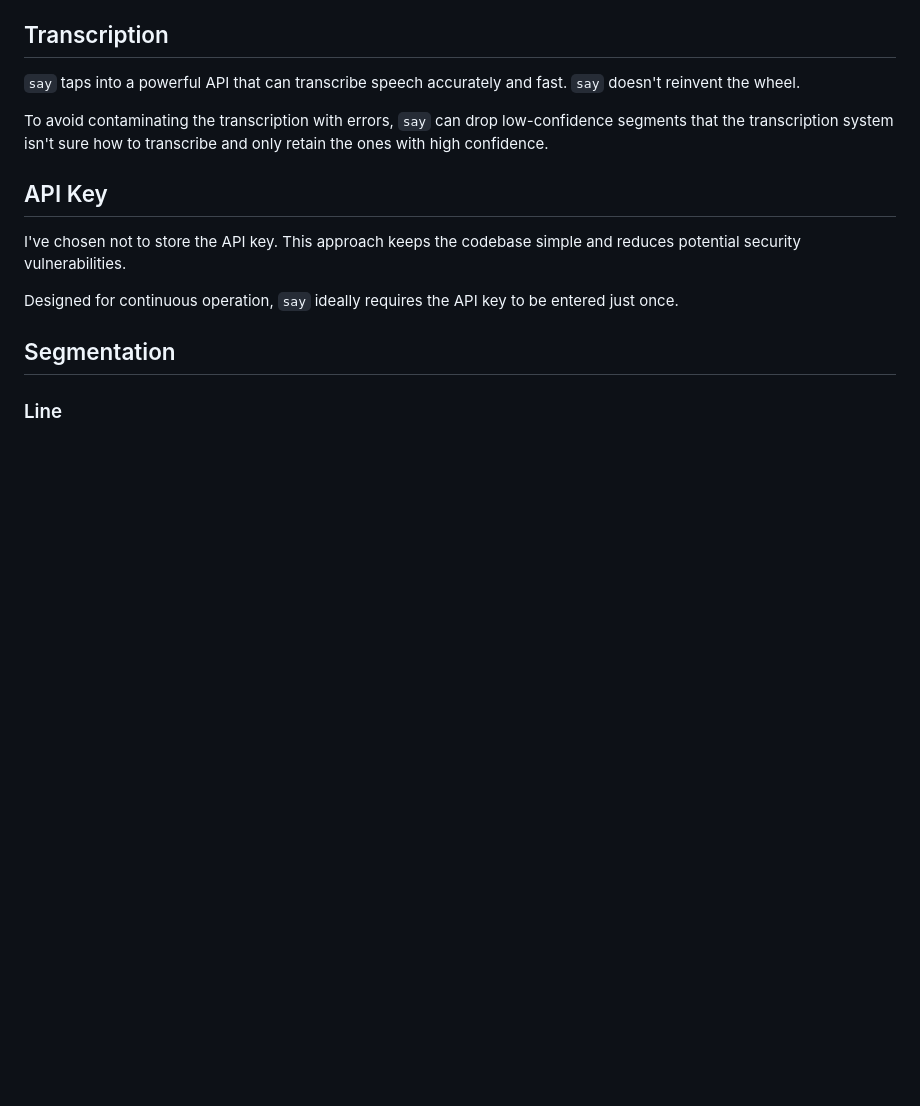
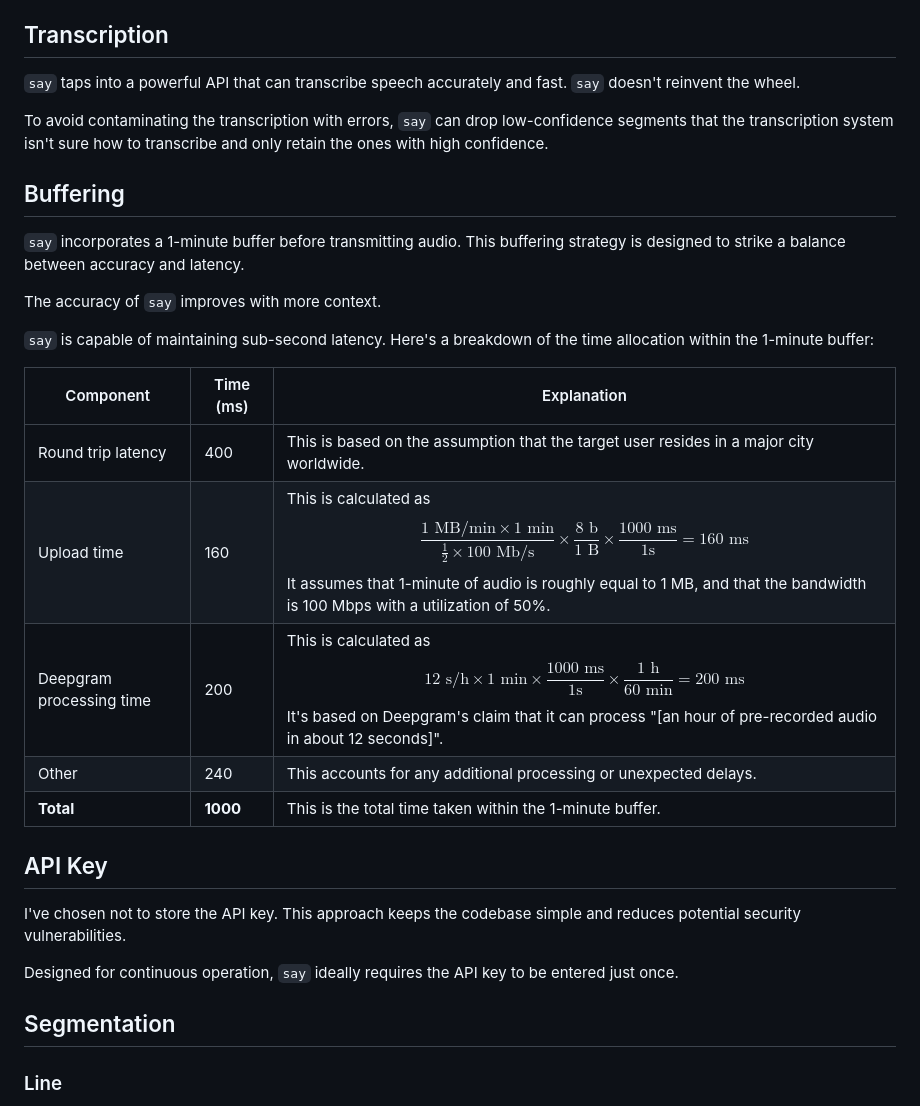
Before and after one commit to 8ta4/say, a Markdown page: DONTREADME.md, the part around the change. GitHub-like rendering; blank space fills up the shorter version.

Commit message:
Add buffering section to DONTREADME.md

```diff
--- a/DONTREADME.md
+++ b/DONTREADME.md
@@ -62,6 +62,22 @@ I've chosen to keep the name of this tool as `say` to ensure a smooth installati
 
 To avoid contaminating the transcription with errors, `say` can drop low-confidence segments that the transcription system isn't sure how to transcribe and only retain the ones with high confidence.
 
+## Buffering
+
+`say` incorporates a 1-minute buffer before transmitting audio. This buffering strategy is designed to strike a balance between accuracy and latency.
+
+The accuracy of `say` improves with more context.
+
+`say` is capable of maintaining sub-second latency. Here's a breakdown of the time allocation within the 1-minute buffer:
+
+| Component                | Time (ms) | Explanation                                                                                                                                                                                                                                                                                                                                  |
+| ------------------------ | --------- | ------------------------------------------------------------------------------------------------------------------------------------------------------------------------------------------------------------------------------------------------------------------------------------------------------------------------------------------ |
+| Round trip latency       | 400       | This is based on the assumption that the target user resides in a major city worldwide.                                                                                                                                                                                                                                                     |
+| Upload time              | 160       | This is calculated as $$\frac{1\text{ MB/min} \times 1\text{ min}}{\frac12 \times 100\text{ Mb/s}} \times \frac{8\text{ b}}{1\text{ B}} \times \frac{1000\text{ ms}}{1\text{s}} = 160\text{ ms}$$ It assumes that 1-minute of audio is roughly equal to 1 MB, and that the bandwidth is 100 Mbps with a utilization of 50%.                 |
+| Deepgram processing time | 200       | This is calculated as $$12\text{ s/h} \times 1\text{ min} \times \frac{1000\text{ ms}}{1\text{s}} \times \frac{1\text{ h}}{60\text{ min}} = 200 \text{ ms}$$ It's based on Deepgram's claim that it can process "[an hour of pre-recorded audio in about 12 seconds]". |
+| Other                    | 240       | This accounts for any additional processing or unexpected delays.                                                                                                                                                                                                                                                                           |
+| **Total**                | **1000**      | This is the total time taken within the 1-minute buffer.                                                                                                                                                                                                                                                                                     |
+
 ## API Key
 
 I've chosen not to store the API key. This approach keeps the codebase simple and reduces potential security vulnerabilities.
```
